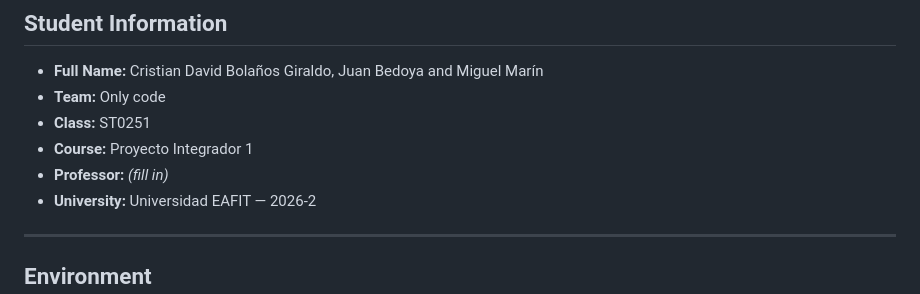
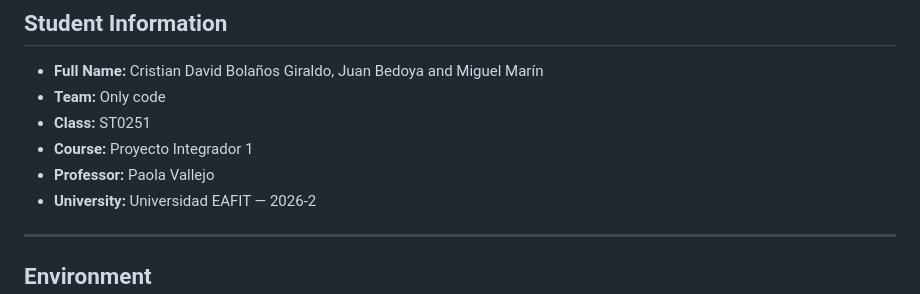
Before and after one commit to cbolanosz/BidHaus, a Markdown page: README.md, the part around the change. GitHub-like rendering.

Commit message:
Update professor name in README

```diff
--- a/README.md
+++ b/README.md
@@ -16,7 +16,7 @@ no CDN. The only third-party dependencies are Django and Pillow.
 - **Team:** Only code
 - **Class:** ST0251
 - **Course:** Proyecto Integrador 1
-- **Professor:** _(fill in)_
+- **Professor:** Paola Vallejo
 - **University:** Universidad EAFIT — 2026-2
 
 ---
```
